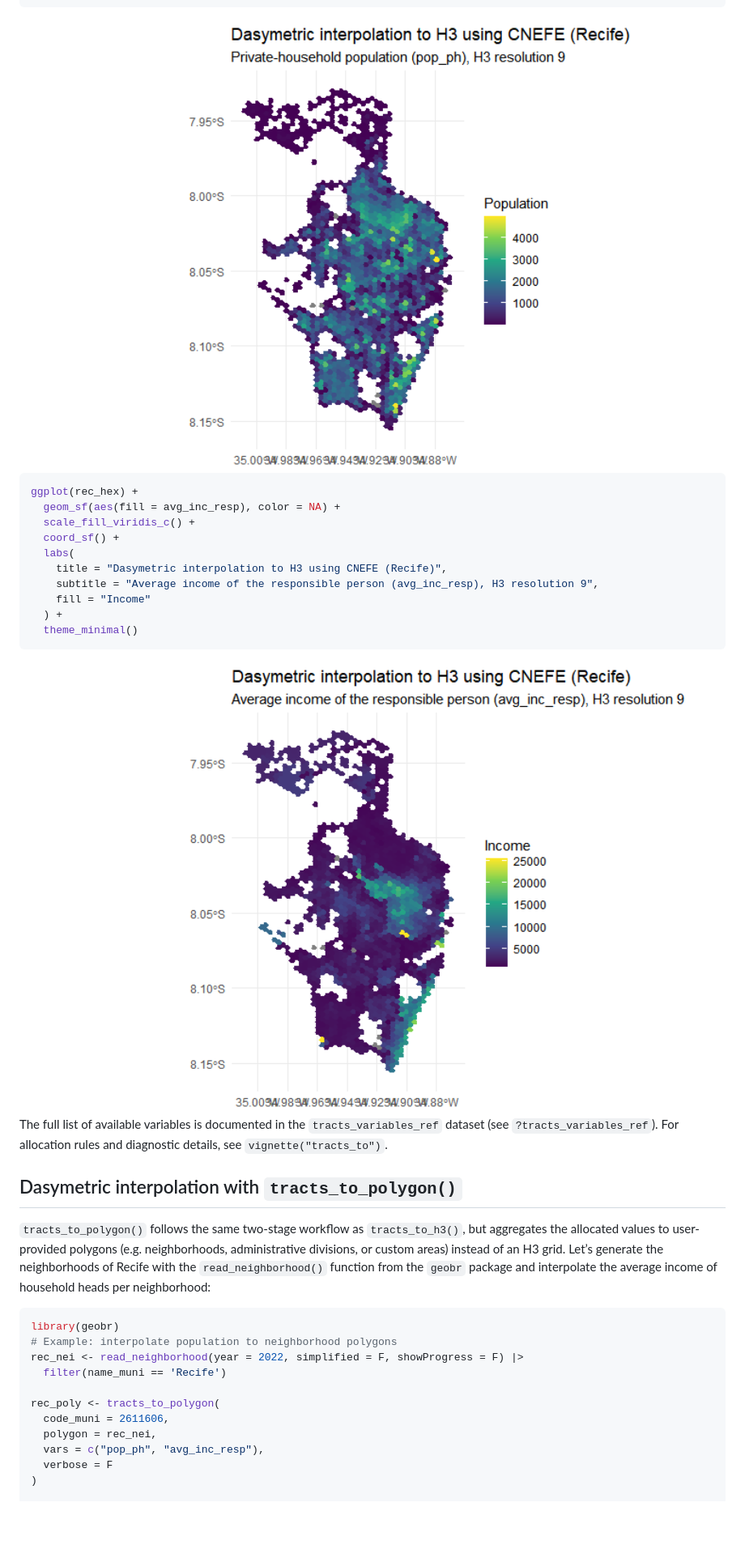
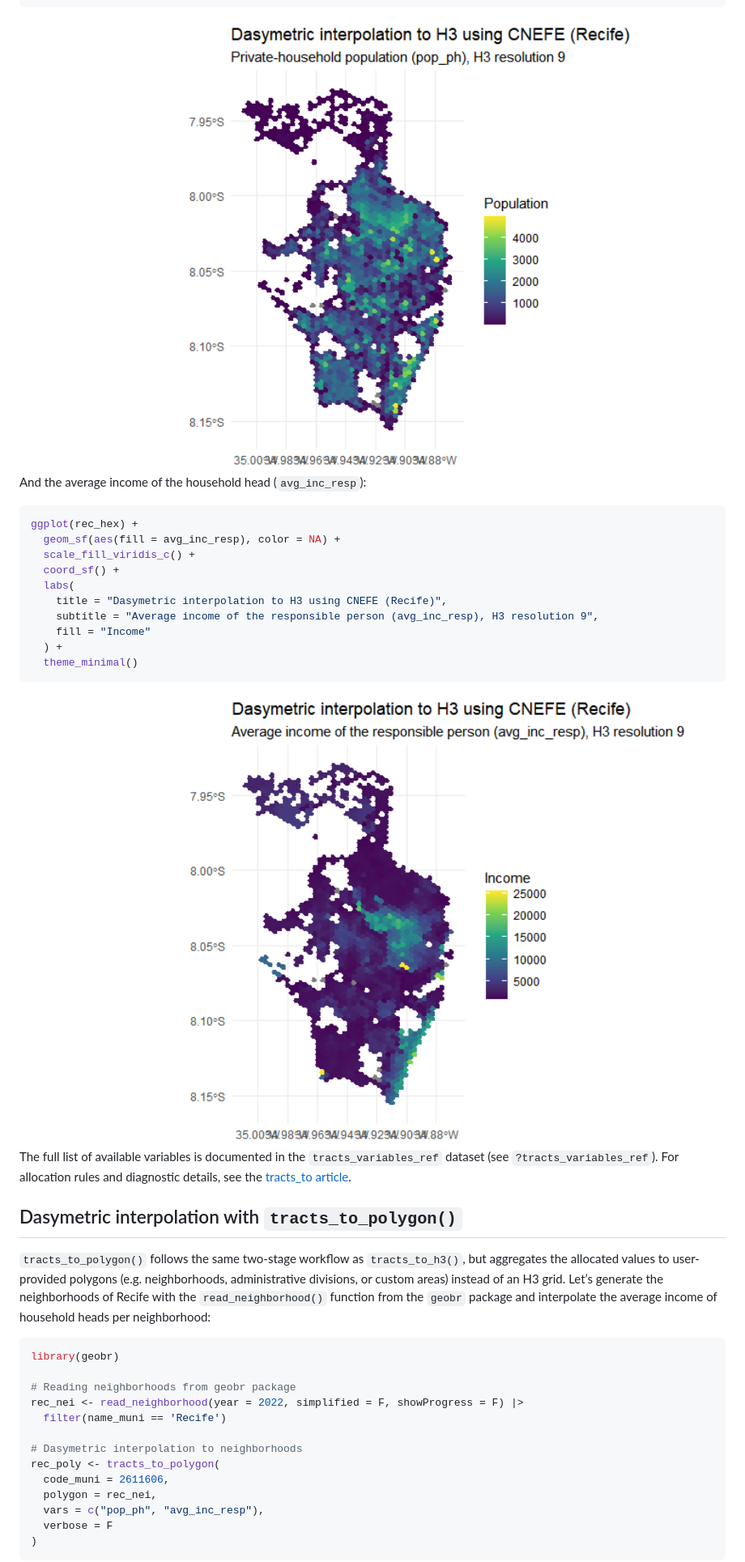
Before and after one commit to pedreirajr/cnefetools, a Markdown page: README.md, the part around one of its changes. Shown at 81% size. Rendered like a GitHub page; pictures changed too: man/figures/README-unnamed-chunk-11-1.png, man/figures/README-unnamed-chunk-13-1.png, man/figures/README-unnamed-chunk-14-1.png (added); blank space fills up the shorter version.

````diff
--- a/README.md
+++ b/README.md
@@ -243,7 +277,9 @@ ggplot(rec_hex) +
   theme_minimal()
 ```
 
-<img src="man/figures/README-unnamed-chunk-11-1.png" width="100%" />
+<img src="man/figures/README-unnamed-chunk-13-1.png" width="100%" />
+
+And the average income of the household head (`avg_inc_resp`):
 
 ``` r
 ggplot(rec_hex) +
@@ -258,11 +294,12 @@ ggplot(rec_hex) +
   theme_minimal()
 ```
 
-<img src="man/figures/README-unnamed-chunk-12-1.png" width="100%" />
+<img src="man/figures/README-unnamed-chunk-14-1.png" width="100%" />
 
 The full list of available variables is documented in the
 `tracts_variables_ref` dataset (see `?tracts_variables_ref`). For
-allocation rules and diagnostic details, see `vignette("tracts_to")`.
+allocation rules and diagnostic details, see the [tracts_to
+article](https://pedreirajr.github.io/cnefetools/articles/tracts_to.html).
 
 ## Dasymetric interpolation with `tracts_to_polygon()`
 
@@ -275,14 +312,17 @@ interpolate the average income of household heads per neighborhood:
 
 ``` r
 library(geobr)
-# Example: interpolate population to neighborhood polygons
+
+# Reading neighborhoods from geobr package
 rec_nei <- read_neighborhood(year = 2022, simplified = F, showProgress = F) |>
   filter(name_muni == 'Recife')
 
+# Dasymetric interpolation to neighborhoods
 rec_poly <- tracts_to_polygon(
   code_muni = 2611606,
   polygon = rec_nei,
   vars = c("pop_ph", "avg_inc_resp"),
   verbose = F
 )
+```
 
````
Also changed, not shown: other parts of README.md (+92 -23 lines), man/figures/README-unnamed-chunk-16-1.png (added), man/figures/README-unnamed-chunk-9-1.png, 1 other file.
